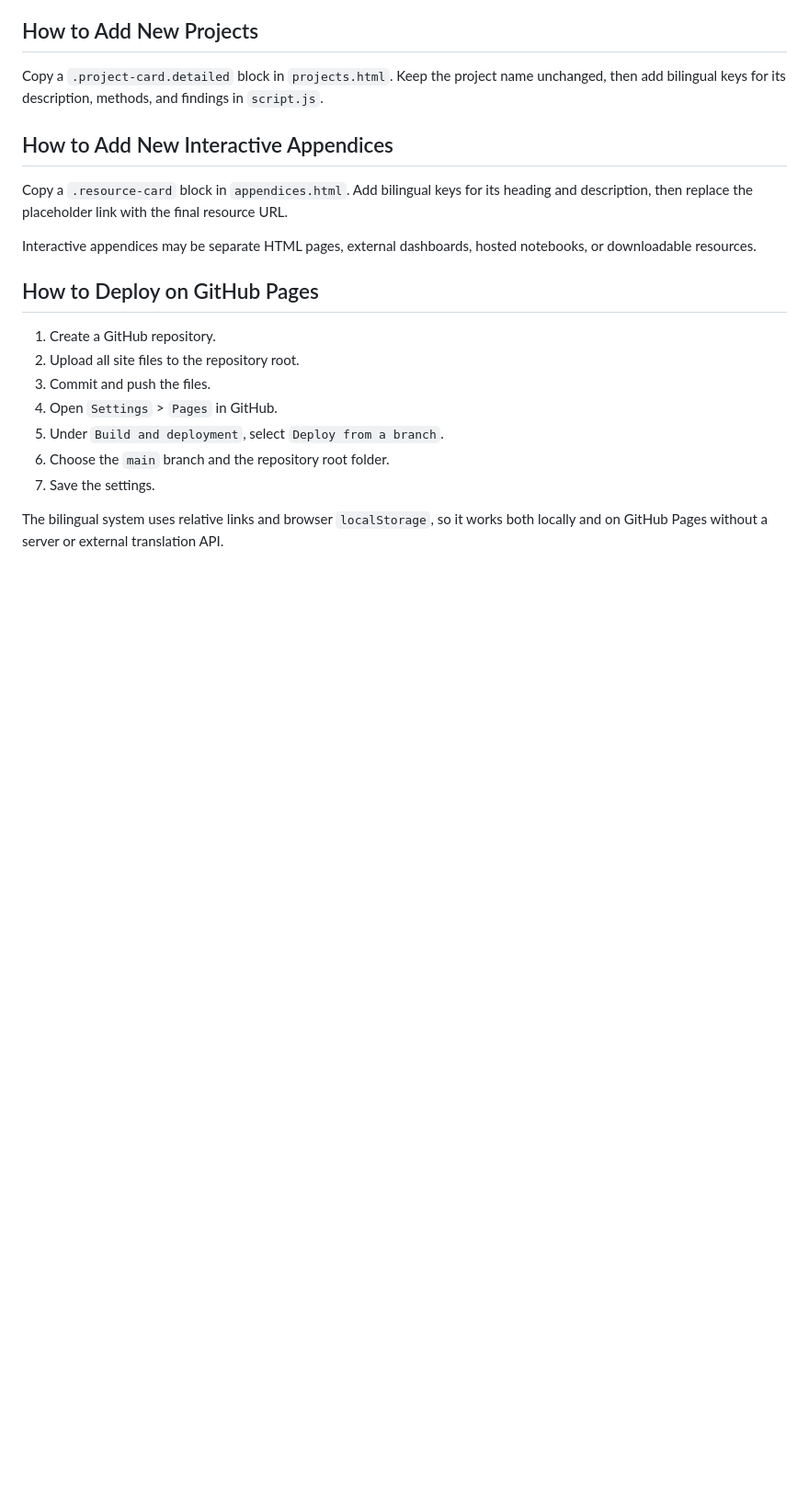
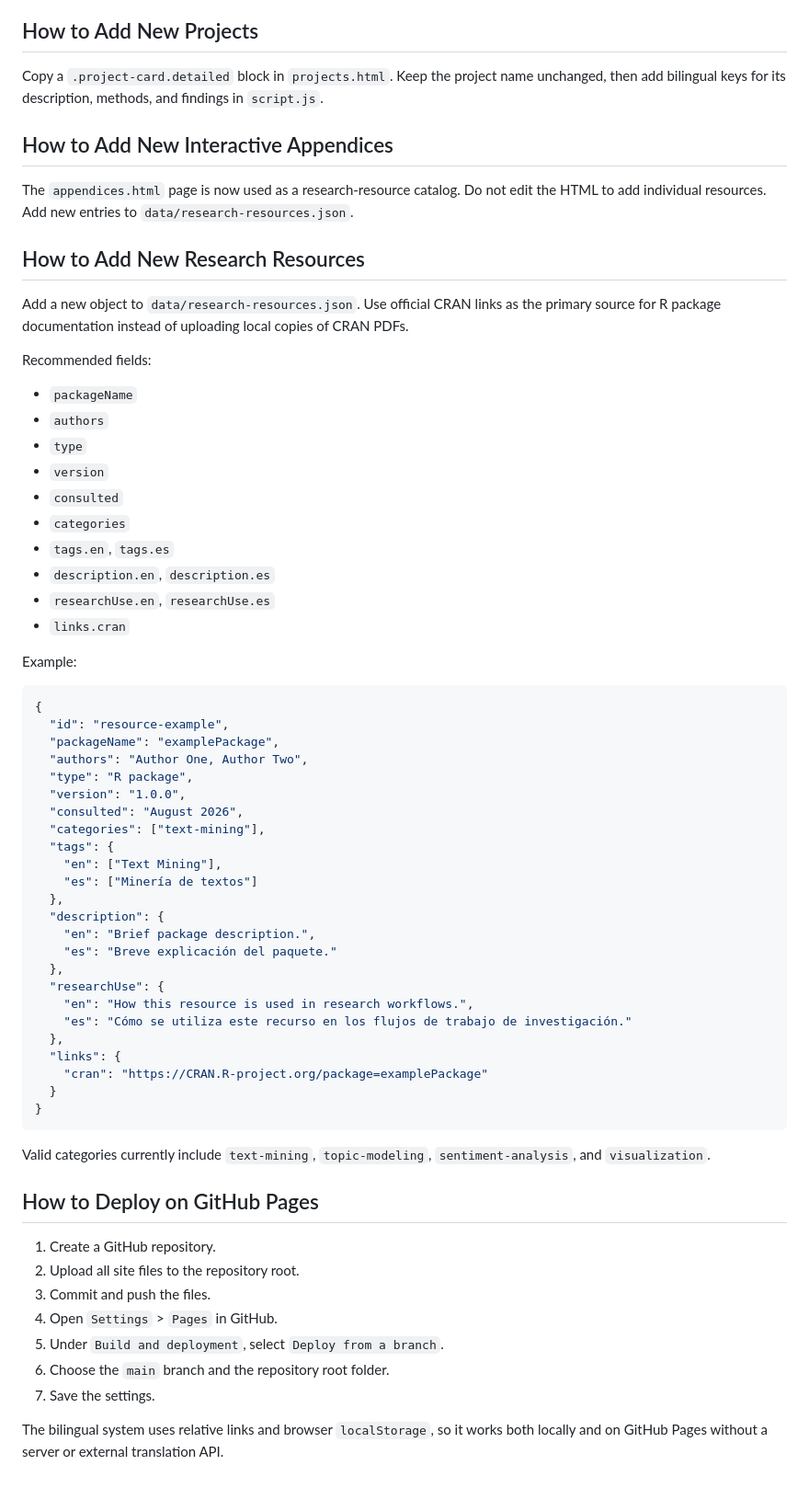
Before and after one commit to Ramonbb/ramonbb.github.io, a Markdown page: README.md, the part around one of its changes. Shown at 92% size. GitHub-like rendering; blank space fills up the shorter version.

````diff
--- a/README.md
+++ b/README.md
@@ -148,9 +149,55 @@ Copy a `.project-card.detailed` block in `projects.html`. Keep the project name
 
 ## How to Add New Interactive Appendices
 
-Copy a `.resource-card` block in `appendices.html`. Add bilingual keys for its heading and description, then replace the placeholder link with the final resource URL.
+The `appendices.html` page is now used as a research-resource catalog. Do not edit the HTML to add individual resources. Add new entries to `data/research-resources.json`.
 
-Interactive appendices may be separate HTML pages, external dashboards, hosted notebooks, or downloadable resources.
+## How to Add New Research Resources
+
+Add a new object to `data/research-resources.json`. Use official CRAN links as the primary source for R package documentation instead of uploading local copies of CRAN PDFs.
+
+Recommended fields:
+
+- `packageName`
+- `authors`
+- `type`
+- `version`
+- `consulted`
+- `categories`
+- `tags.en`, `tags.es`
+- `description.en`, `description.es`
+- `researchUse.en`, `researchUse.es`
+- `links.cran`
+
+Example:
+
+```json
+{
+  "id": "resource-example",
+  "packageName": "examplePackage",
+  "authors": "Author One, Author Two",
+  "type": "R package",
+  "version": "1.0.0",
+  "consulted": "August 2026",
+  "categories": ["text-mining"],
+  "tags": {
+    "en": ["Text Mining"],
+    "es": ["Minería de textos"]
+  },
+  "description": {
+    "en": "Brief package description.",
+    "es": "Breve explicación del paquete."
+  },
+  "researchUse": {
+    "en": "How this resource is used in research workflows.",
+    "es": "Cómo se utiliza este recurso en los flujos de trabajo de investigación."
+  },
+  "links": {
+    "cran": "https://CRAN.R-project.org/package=examplePackage"
+  }
+}
+```
+
+Valid categories currently include `text-mining`, `topic-modeling`, `sentiment-analysis`, and `visualization`.
 
 ## How to Deploy on GitHub Pages
 
````
Also changed, not shown: other parts of README.md (+2 -1 lines).
